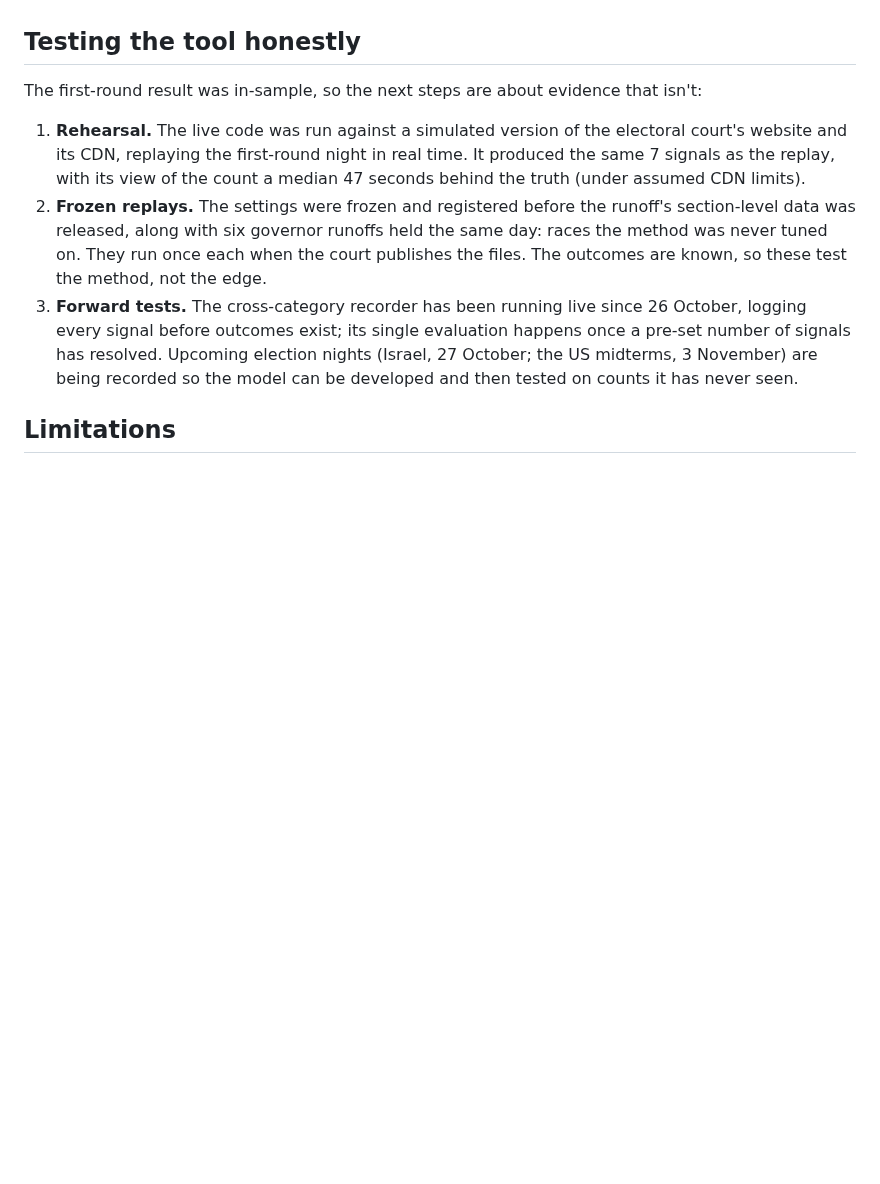
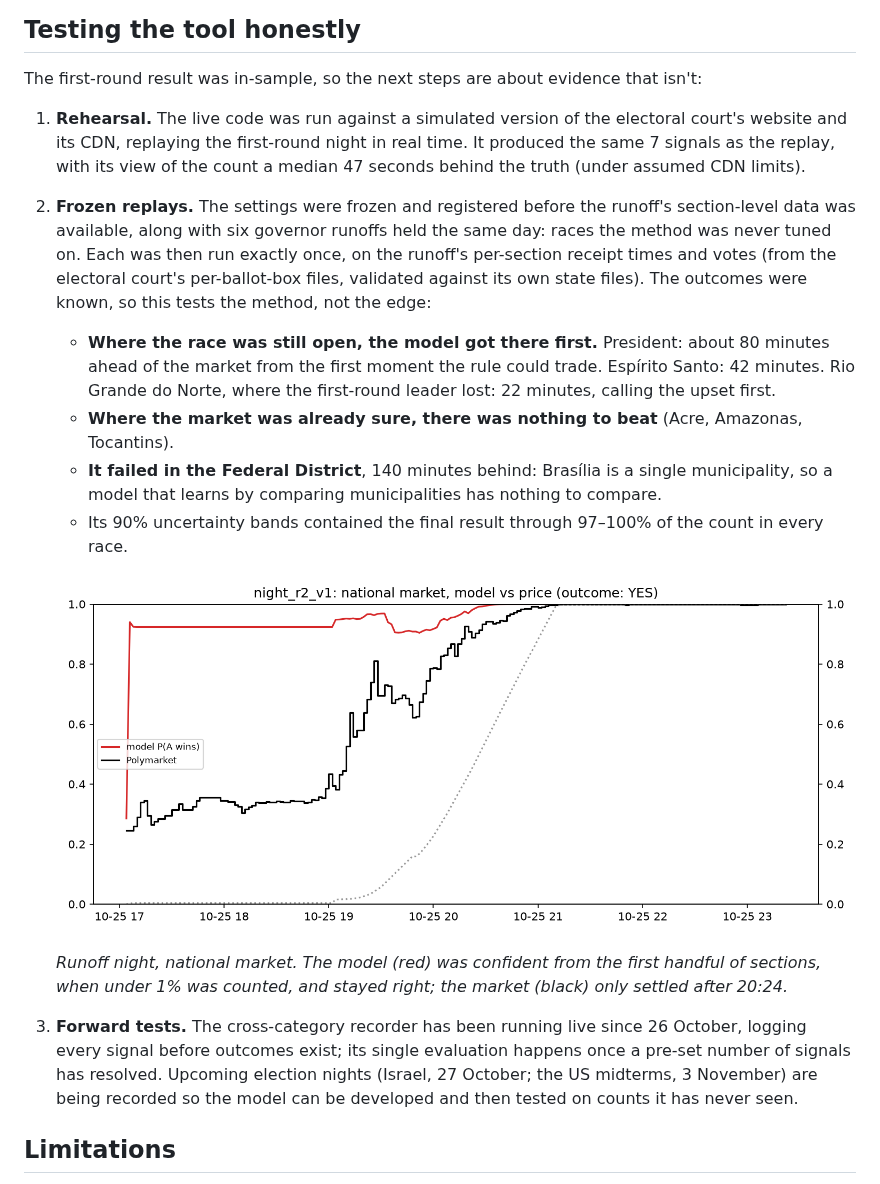
Before and after one commit to Andylol111/understanding-brazilian-information-underpricing, a Markdown page: docs/writeup.md, the part around the change. Drawn GitHub-style; pictures changed too: docs/figures/r2_national_replay.png (added); blank space fills up the shorter version.

```diff
--- a/docs/writeup.md
+++ b/docs/writeup.md
@@ -93,9 +93,22 @@ The first-round result was in-sample, so the next steps are about evidence that
    replay, with its view of the count a median 47 seconds behind the truth (under assumed CDN
    limits).
 2. **Frozen replays.** The settings were frozen and registered before the runoff's section-level data
-   was released, along with six governor runoffs held the same day: races the method was never tuned
-   on. They run once each when the court publishes the files. The outcomes are known, so these test
-   the method, not the edge.
+   was available, along with six governor runoffs held the same day: races the method was never tuned
+   on. Each was then run exactly once, on the runoff's per-section receipt times and votes (from the
+   electoral court's per-ballot-box files, validated against its own state files). The outcomes were
+   known, so this tests the method, not the edge:
+   - **Where the race was still open, the model got there first.** President: about 80 minutes ahead
+     of the market from the first moment the rule could trade. Espírito Santo: 42 minutes. Rio Grande
+     do Norte, where the first-round leader lost: 22 minutes, calling the upset first.
+   - **Where the market was already sure, there was nothing to beat** (Acre, Amazonas, Tocantins).
+   - **It failed in the Federal District**, 140 minutes behind: Brasília is a single municipality, so
+     a model that learns by comparing municipalities has nothing to compare.
+   - Its 90% uncertainty bands contained the final result through 97–100% of the count in every race.
+
+   ![Runoff night: model vs market](figures/r2_national_replay.png)
+
+   *Runoff night, national market. The model (red) was confident from the first handful of sections,
+   when under 1% was counted, and stayed right; the market (black) only settled after 20:24.*
 3. **Forward tests.** The cross-category recorder has been running live since 26 October, logging every
    signal before outcomes exist; its single evaluation happens once a pre-set number of signals has
    resolved. Upcoming election nights (Israel, 27 October; the US midterms, 3 November) are being
```
Also changed, not shown: README.md (+2 -1 lines), docs/edge_tool.md (+37 -0 lines).
